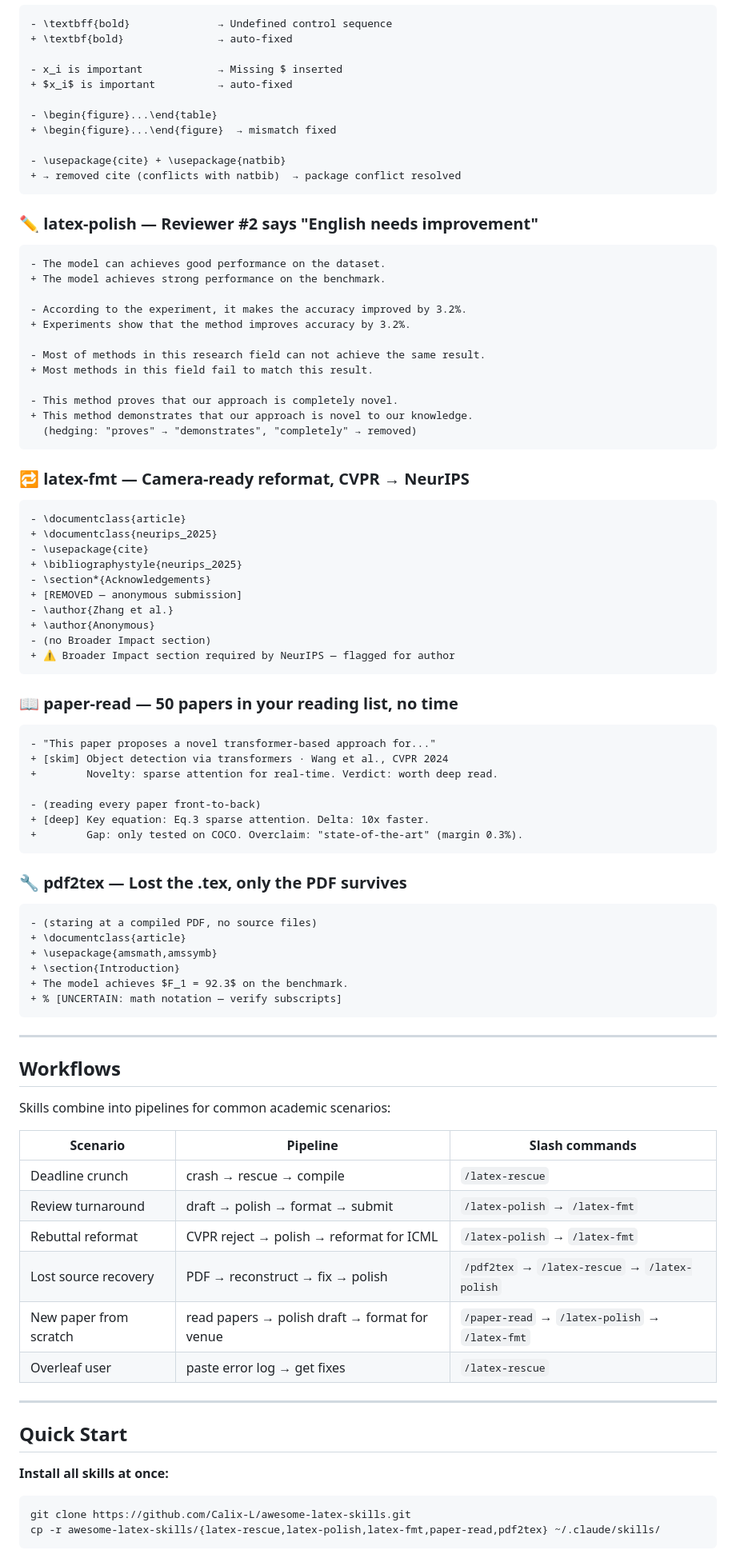
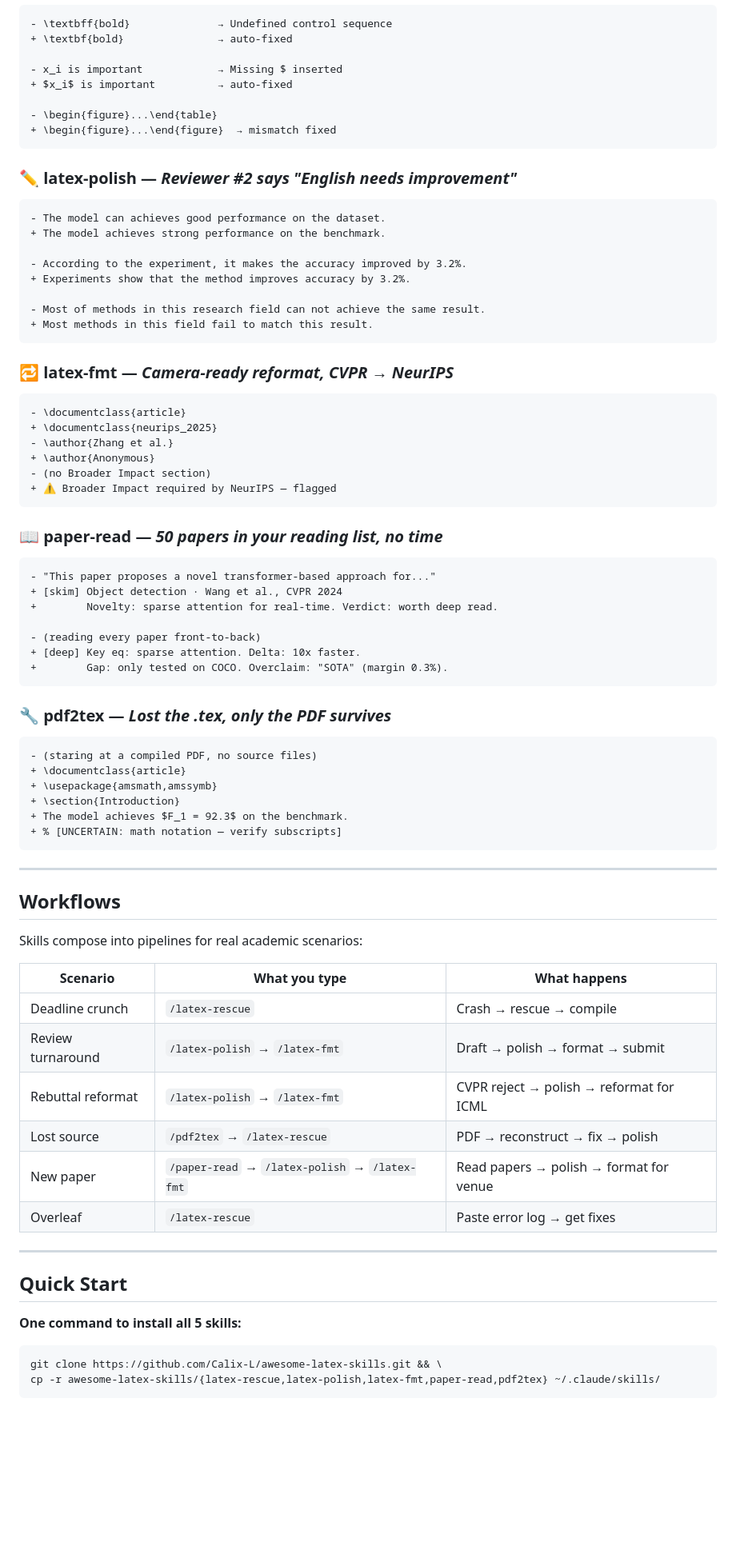
Before and after one commit to Calix-L/awesome-latex-skills, a Markdown page: README.md, the part around one of its changes. Shown at 80% size. Rendered like a GitHub page; blank space fills up the shorter version.

````diff
--- a/README.md
+++ b/README.md
@@ -105,12 +97,9 @@ You've tried asking ChatGPT to fix your LaTeX. It guesses. It misses things. It
 
 - \begin{figure}...\end{table}
 + \begin{figure}...\end{figure}  → mismatch fixed
-
-- \usepackage{cite} + \usepackage{natbib}
-+ → removed cite (conflicts with natbib)  → package conflict resolved
 ```
 
-### :pencil2: latex-polish — Reviewer #2 says "English needs improvement"
+### :pencil2: latex-polish — *Reviewer #2 says "English needs improvement"*
 
 ```diff
 - The model can achieves good performance on the dataset.
@@ -121,40 +110,32 @@ You've tried asking ChatGPT to fix your LaTeX. It guesses. It misses things. It
 
 - Most of methods in this research field can not achieve the same result.
 + Most methods in this field fail to match this result.
-
-- This method proves that our approach is completely novel.
-+ This method demonstrates that our approach is novel to our knowledge.
-  (hedging: "proves" → "demonstrates", "completely" → removed)
 ```
 
-### :repeat: latex-fmt — Camera-ready reformat, CVPR → NeurIPS
+### :repeat: latex-fmt — *Camera-ready reformat, CVPR → NeurIPS*
 
 ```diff
 - \documentclass{article}
 + \documentclass{neurips_2025}
-- \usepackage{cite}
-+ \bibliographystyle{neurips_2025}
-- \section*{Acknowledgements}
-+ [REMOVED — anonymous submission]
 - \author{Zhang et al.}
 + \author{Anonymous}
 - (no Broader Impact section)
-+ ⚠ Broader Impact section required by NeurIPS — flagged for author
++ ⚠ Broader Impact required by NeurIPS — flagged
 ```
 
-### :book: paper-read — 50 papers in your reading list, no time
+### :book: paper-read — *50 papers in your reading list, no time*
 
 ```diff
 - "This paper proposes a novel transformer-based approach for..."
-+ [skim] Object detection via transformers · Wang et al., CVPR 2024
++ [skim] Object detection · Wang et al., CVPR 2024
 +        Novelty: sparse attention for real-time. Verdict: worth deep read.
 
 - (reading every paper front-to-back)
-+ [deep] Key equation: Eq.3 sparse attention. Delta: 10x faster.
-+        Gap: only tested on COCO. Overclaim: "state-of-the-art" (margin 0.3%).
++ [deep] Key eq: sparse attention. Delta: 10x faster.
++        Gap: only tested on COCO. Overclaim: "SOTA" (margin 0.3%).
 ```
 
-### :wrench: pdf2tex — Lost the .tex, only the PDF survives
+### :wrench: pdf2tex — *Lost the .tex, only the PDF survives*
 
 ```diff
 - (staring at a compiled PDF, no source files)
@@ -169,24 +150,24 @@ You've tried asking ChatGPT to fix your LaTeX. It guesses. It misses things. It
 
 ## Workflows
 
-Skills combine into pipelines for common academic scenarios:
+Skills compose into pipelines for real academic scenarios:
 
-| Scenario | Pipeline | Slash commands |
+| Scenario | What you type | What happens |
 |---|---|---|
-| Deadline crunch | crash → rescue → compile | `/latex-rescue` |
-| Review turnaround | draft → polish → format → submit | `/latex-polish` → `/latex-fmt` |
-| Rebuttal reformat | CVPR reject → polish → reformat for ICML | `/latex-polish` → `/latex-fmt` |
-| Lost source recovery | PDF → reconstruct → fix → polish | `/pdf2tex` → `/latex-rescue` → `/latex-polish` |
-| New paper from scratch | read papers → polish draft → format for venue | `/paper-read` → `/latex-polish` → `/latex-fmt` |
-| Overleaf user | paste error log → get fixes | `/latex-rescue` |
+| Deadline crunch | `/latex-rescue` | Crash → rescue → compile |
+| Review turnaround | `/latex-polish` → `/latex-fmt` | Draft → polish → format → submit |
+| Rebuttal reformat | `/latex-polish` → `/latex-fmt` | CVPR reject → polish → reformat for ICML |
+| Lost source | `/pdf2tex` → `/latex-rescue` | PDF → reconstruct → fix → polish |
+| New paper | `/paper-read` → `/latex-polish` → `/latex-fmt` | Read papers → polish → format for venue |
+| Overleaf | `/latex-rescue` | Paste error log → get fixes |
 
 ---
 
 ## Quick Start
 
-**Install all skills at once:**
+**One command to install all 5 skills:**
 ```bash
-git clone https://github.com/Calix-L/awesome-latex-skills.git
+git clone https://github.com/Calix-L/awesome-latex-skills.git && \
 cp -r awesome-latex-skills/{latex-rescue,latex-polish,latex-fmt,paper-read,pdf2tex} ~/.claude/skills/
 ```
 
````
Also changed, not shown: other parts of README.md (+27 -34 lines).
